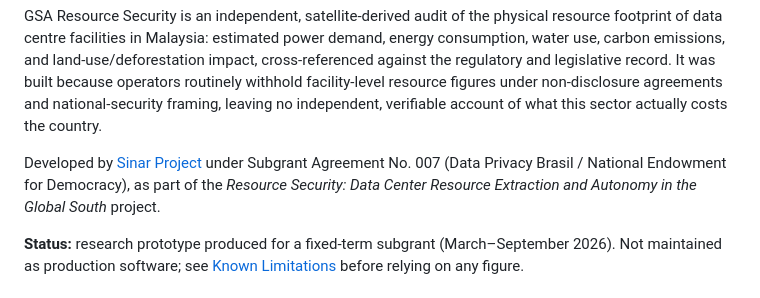
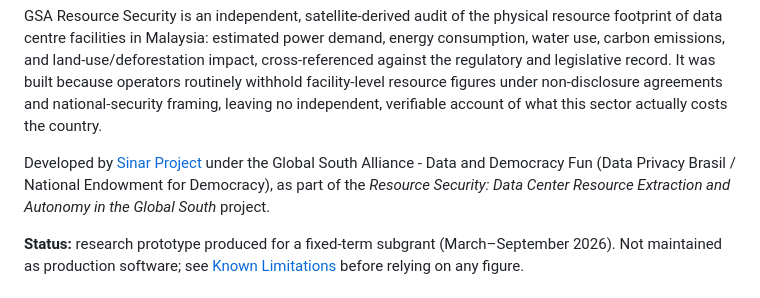
Before and after one commit to Sinar/GSA_ResourceSecurity, a Markdown page: README.md, the part around the change. GitHub-like rendering.

Commit message:
Update funding source description in README

```diff
--- a/README.md
+++ b/README.md
@@ -15,7 +15,7 @@
 
 GSA Resource Security is an independent, satellite-derived audit of the physical resource footprint of data centre facilities in Malaysia: estimated power demand, energy consumption, water use, carbon emissions, and land-use/deforestation impact, cross-referenced against the regulatory and legislative record. It was built because operators routinely withhold facility-level resource figures under non-disclosure agreements and national-security framing, leaving no independent, verifiable account of what this sector actually costs the country.
 
-Developed by [Sinar Project](https://sinarproject.org) under Subgrant Agreement No. 007 (Data Privacy Brasil / National Endowment for Democracy), as part of the *Resource Security: Data Center Resource Extraction and Autonomy in the Global South* project.
+Developed by [Sinar Project](https://sinarproject.org) under the Global South Alliance - Data and Democracy Fun (Data Privacy Brasil / National Endowment for Democracy), as part of the *Resource Security: Data Center Resource Extraction and Autonomy in the Global South* project.
 
 **Status:** research prototype produced for a fixed-term subgrant (March–September 2026). Not maintained as production software; see [Known Limitations](#known-limitations) before relying on any figure.
 
```
